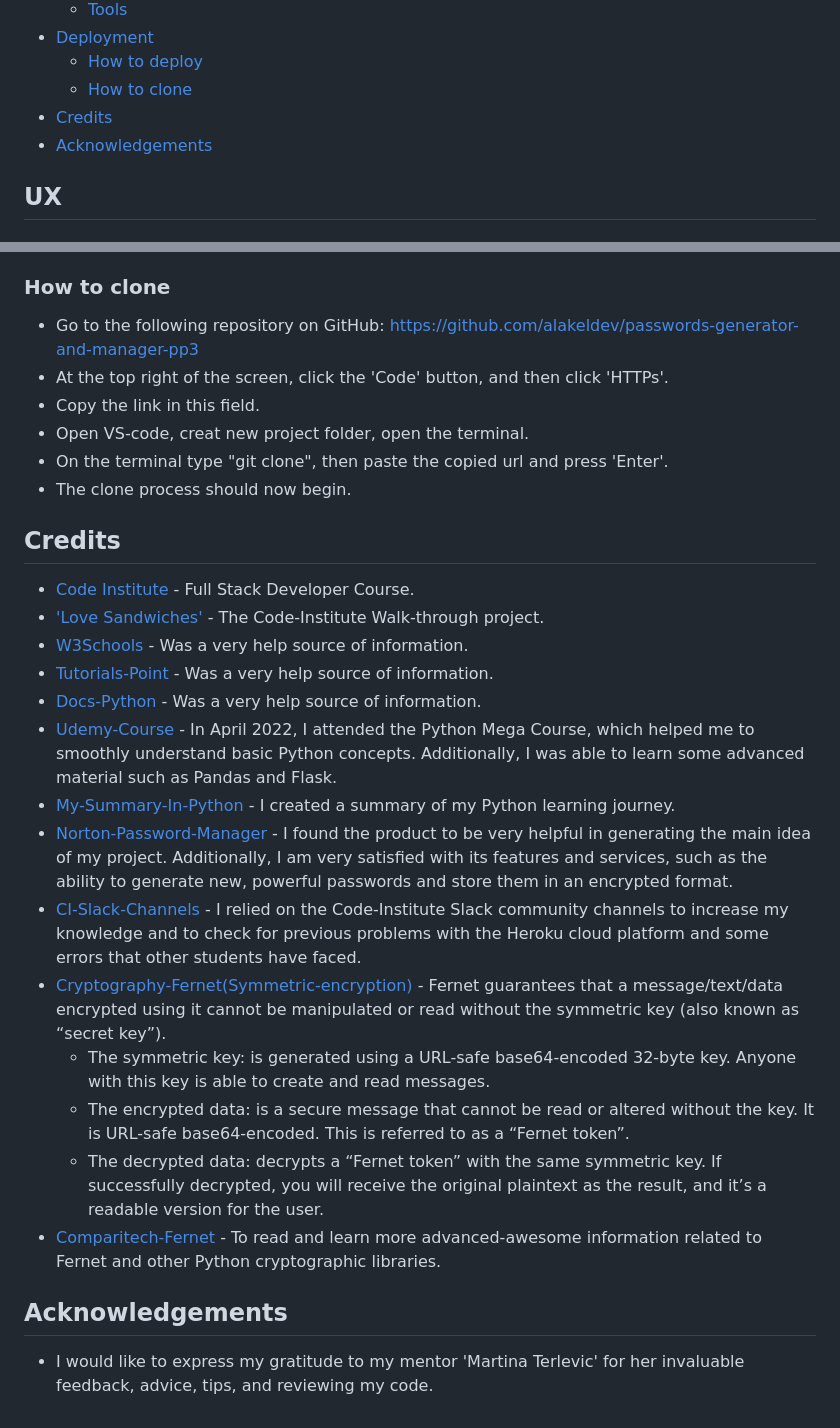
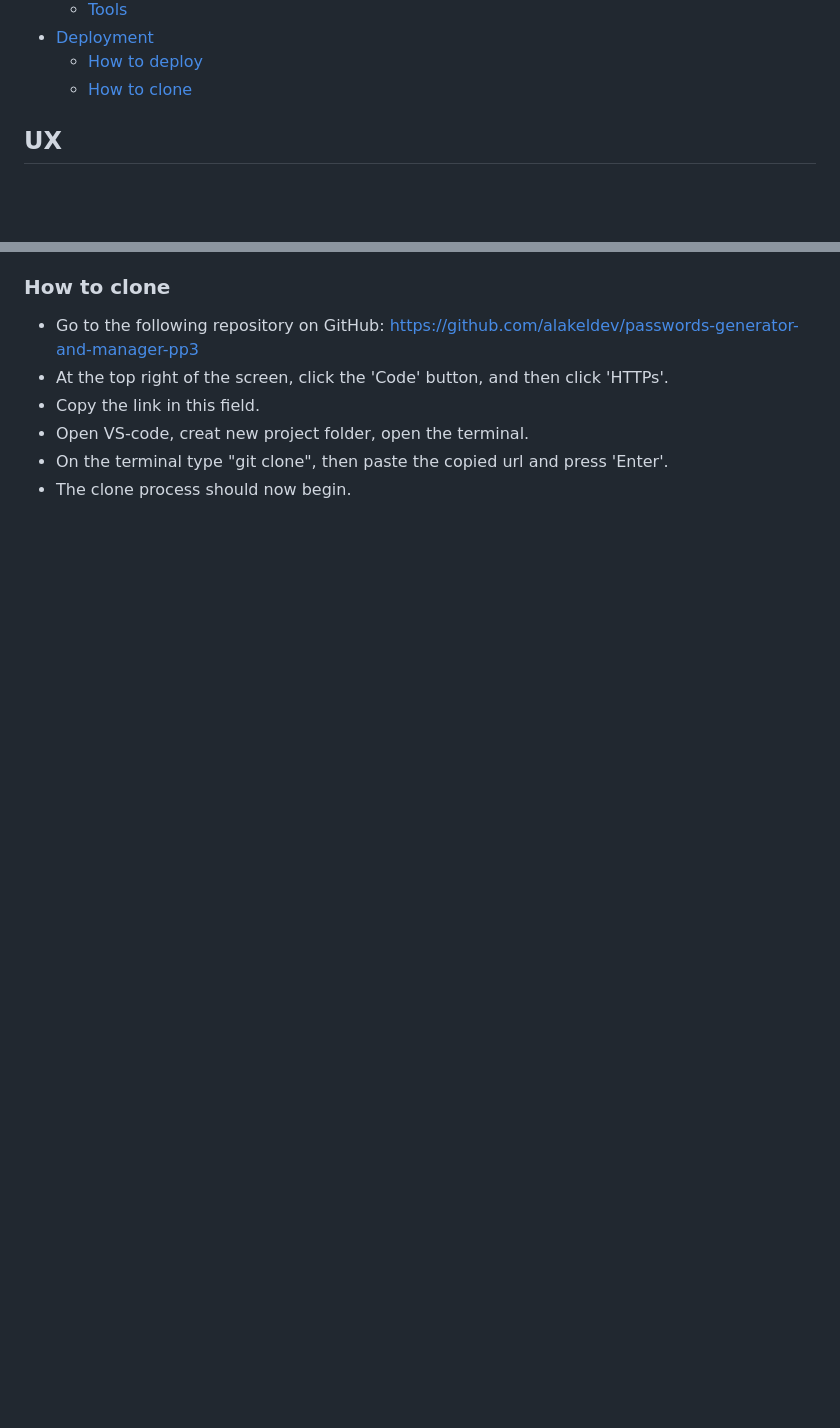
Before and after one commit to alakeldev/passwords-generator-and-manager, a Markdown page: README.md, 2 parts joined by grey strips. Drawn GitHub-style; blank space fills up the shorter version.

```diff
--- a/README.md
+++ b/README.md
@@ -34,8 +34,6 @@ The Passwords Generator and Manager application is live and deployed on the Hero
 - [Deployment](#deployment)
   - [How to deploy](#how-to-deploy)
   - [How to clone](#how-to-clone)
-- [Credits](#credits)
-- [Acknowledgements](#acknowledgements)
 
 ## UX
 
@@ -225,24 +223,3 @@ As shown in the photo below, there is an error on line 127 that says “invalid
 - Open VS-code, creat new project folder, open the terminal.
 - On the terminal type "git clone", then paste the copied url and press 'Enter'.
 - The clone process should now begin.
-
-## Credits
-
-- [Code Institute](https://codeinstitute.net/de/) - Full Stack Developer Course.
-- ['Love Sandwiches'](https://github.com/alakeldev/love-sandwiches) - The Code-Institute Walk-through project.
-- [W3Schools](https://www.w3schools.com/python/default.asp) - Was a very help source of information.
-- [Tutorials-Point](https://www.tutorialspoint.com/python/index.htm) - Was a very help source of information.
-- [Docs-Python](https://docs.python.org/3/tutorial/index.html) - Was a very help source of information.
-- [Udemy-Course](https://www.udemy.com/certificate/UC-aefd5c77-88d7-4a4e-a6f6-d9390bad39ab/) - In April 2022, I attended the Python Mega Course, which helped me to smoothly understand basic Python concepts. Additionally, I was able to learn some advanced material such as Pandas and Flask.
-- [My-Summary-In-Python](https://github.com/alakeldev/the-summary-of-python/blob/main/first.py) - I created a summary of my Python learning journey.
-- [Norton-Password-Manager](https://de.norton.com/feature/password-manager) - I found the product to be very helpful in generating the main idea of my project. Additionally, I am very satisfied with its features and services, such as the ability to generate new, powerful passwords and store them in an encrypted format.
-- [CI-Slack-Channels](https://code-institute-room.slack.com/) - I relied on the Code-Institute Slack community channels to increase my knowledge and to check for previous problems with the Heroku cloud platform and some errors that other students have faced.
-- [Cryptography-Fernet(Symmetric-encryption)](https://cryptography.io/en/latest/fernet/) - Fernet guarantees that a message/text/data encrypted using it cannot be manipulated or read without the symmetric key (also known as “secret key”).
-  - The symmetric key: is generated using a URL-safe base64-encoded 32-byte key. Anyone with this key is able to create and read messages.
-  - The encrypted data: is a secure message that cannot be read or altered without the key. It is URL-safe base64-encoded. This is referred to as a “Fernet token”.
-  - The decrypted data: decrypts a “Fernet token” with the same symmetric key. If successfully decrypted, you will receive the original plaintext as the result, and it’s a readable version for the user.
-- [Comparitech-Fernet](https://www.comparitech.com/blog/information-security/what-is-fernet/) - To read and learn more advanced-awesome information related to Fernet and other Python cryptographic libraries.
-
-
-## Acknowledgements
-- I would like to express my gratitude to my mentor 'Martina Terlevic' for her invaluable feedback, advice, tips, and reviewing my code.
```
Also changed, not shown: other parts of README.md (+1 -1 lines).
